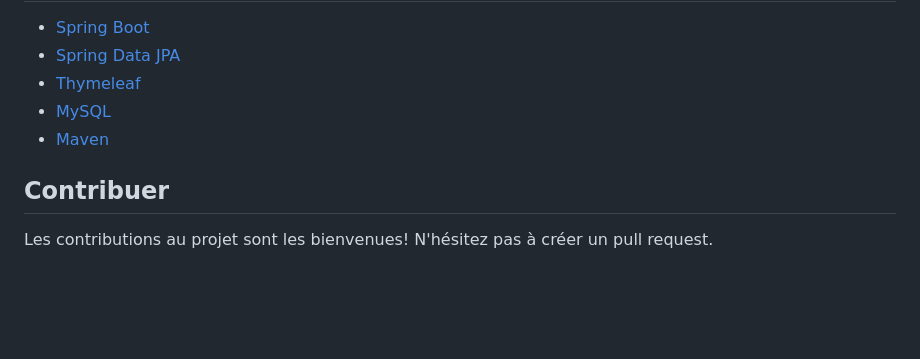
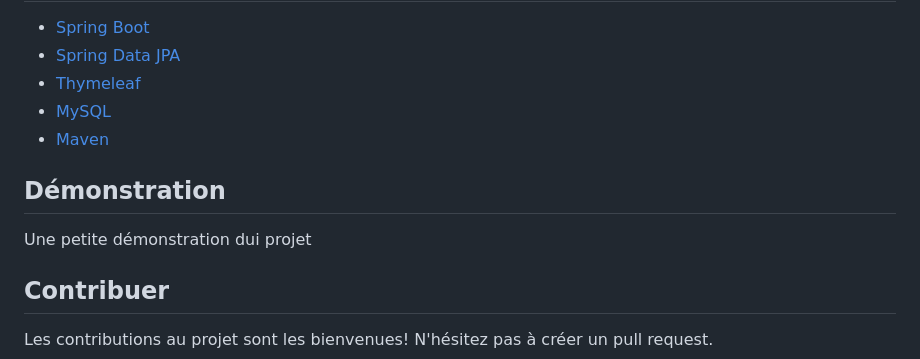
Before and after one commit to AIT-MOH-Youness/ControleSpringGestionVC, a Markdown page: README.md, the part around the change. Rendered like a GitHub page; blank space fills up the shorter version.

```diff
--- a/README.md
+++ b/README.md
@@ -107,5 +107,10 @@ L'application web sera accessible à l'adresse http://localhost:8080.
 - [MySQL](https://www.mysql.com/)
 - [Maven](https://maven.apache.org/)
 
+##  Démonstration
+Une petite démonstration dui projet
+
+
+
 ##  Contribuer
 Les contributions au projet sont les bienvenues! N'hésitez pas à créer un pull request.
```
